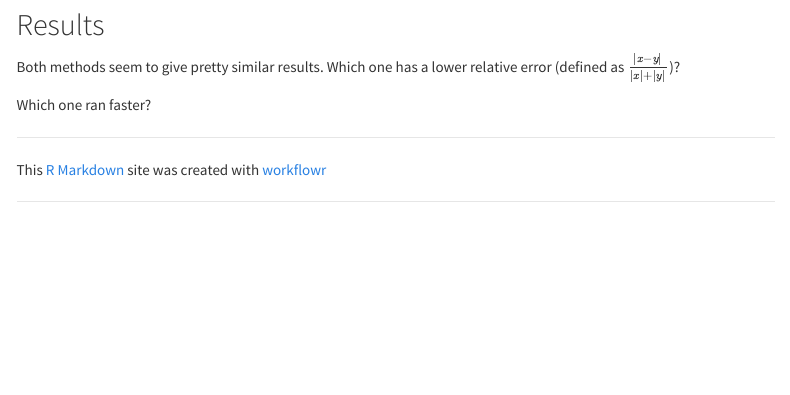
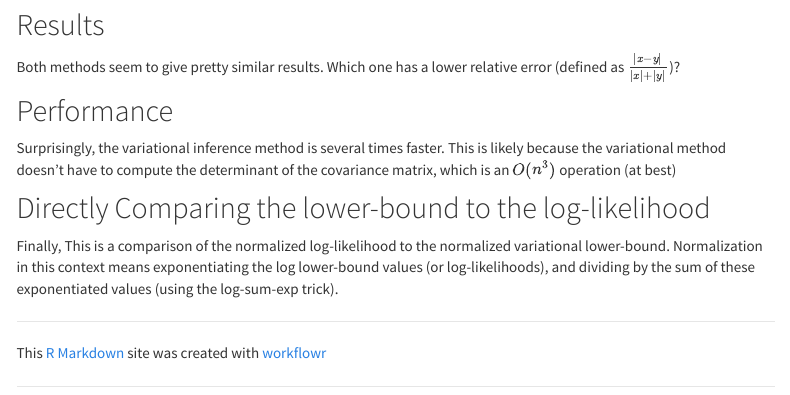
Before and after one commit to CreRecombinase/eqtl_estimation, an R Markdown document (analysis/polygenicmath.Rmd): the page in a window 1100 px wide, from 1030 px down. Rendered offline with R 4.5, knitr and Pandoc, with nearby package versions; the code chunks are not run, so their results and figures are left out; menus at the side of the page are left out.

Commit message:
wflow_publish("analysis/polygenicmath.Rmd")

````diff
--- a/analysis/polygenicmath.Rmd
+++ b/analysis/polygenicmath.Rmd
@@ -142,7 +143,8 @@ Both methods seem to give pretty similar results.  Which one has a lower relativ
 mutate(best_est,rel_error=abs(max-tsigb)/(abs(max)+abs(tsigb))) %>% ggplot(aes(x=tsigb,y=rel_error,col=method))+geom_point()+ggtitle("Relative Error Estimating sigma_beta","Variational Inference vs Analytical Form")+xlab("True Sigma_beta")+ylab("Relative Error")+geom_smooth()
 ```
 
-Which one ran faster?
+## Performance
+Surprisingly, the variational inference method is several times faster.  This is likely because the variational method doesn't have to compute the determinant of the covariance matrix, which is an $O(n^3)$ operation (at best)
 ```{r,echo=F,message=F, plot3}
 nlabs <- c("Analytical","Variational")
 names(nlabs) <- c("af","vi")
@@ -150,6 +152,8 @@ m_time <- select(m_df,time_af,time_vi) %>% gather(method,time) %>% mutate(method
 ggplot(m_time,aes(x=method,y=log10(time)))+geom_boxplot()+ggtitle("Time to perform inference","100 grid values,982 SNPs")+ylab("log10(seconds)")
 ```
 
+## Directly Comparing the lower-bound to the log-likelihood
+  Finally, This is a comparison of the normalized log-likelihood to the normalized variational lower-bound. Normalization in this context means exponentiating the log lower-bound values (or log-likelihoods), and dividing by the sum of these exponentiated values (using the log-sum-exp trick).
 
 ```{r,echo=F, plotnormvb}
 group_by(b_df,fgeneid) %>% mutate(w_af=normalizeLogWeights(lnZ_af),w_vi=normalizeLogWeights(lnZ_vi)) %>% ungroup()  %>%
````
Also changed, not shown: analysis/polygenicmath.Rmd (3 more changed lines).
